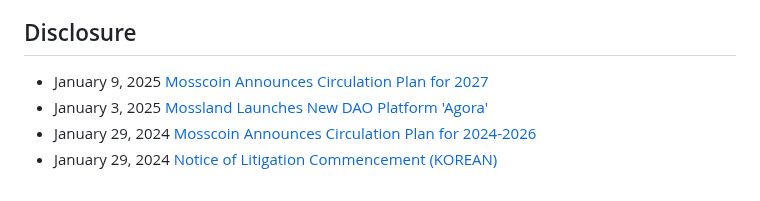
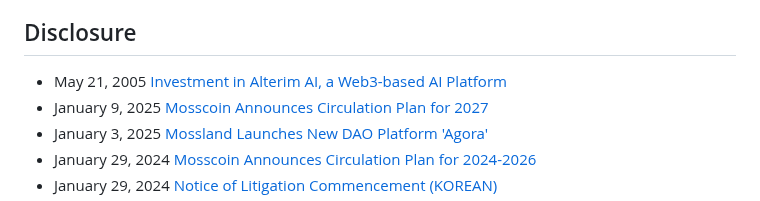
Before and after one commit to mossland/Disclosure-and-Materials, a Markdown page: README.md, the part around the change. Rendered like a GitHub page.

```diff
--- a/README.md
+++ b/README.md
@@ -18,6 +18,7 @@ Virtual Reality, Augmented Reality, Non-fungible token 기반의 엔터테인먼
 - [projects](https://github.com/mossland/Projects)
 
 ## Disclosure
+- May 21, 2005 [Investment in Alterim AI, a Web3-based AI Platform](https://static.moss.land/disclosure/2025-05-21.pdf)
 - January 9, 2025 [Mosscoin Announces Circulation Plan for 2027](https://static.moss.land/disclosure/2025-01-09+MOC+(Token+Supply+Schedule).pdf)
 - January 3, 2025 [Mossland Launches New DAO Platform 'Agora'](https://medium.com/mossland-blog/agora-officially-launched-6cb9ee65a2cf)
 - January 29, 2024 [Mosscoin Announces Circulation Plan for 2024-2026](https://static.moss.land/disclosure/2024-01-29+MOC+(Token+Supply+Schedule).pdf)
```
